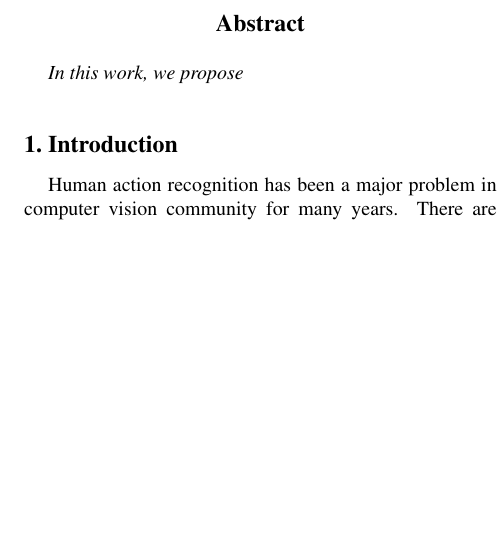
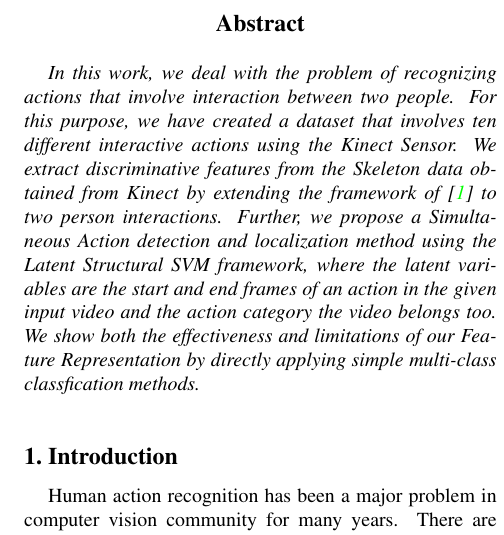
Before and after one commit to swamiviv/CMSC828T-project, a LaTeX paper (report/report.tex): part of one column of page 1 of 6, cut so that both start at the same text, the shorter picture padded with empty space. Compiled offline with pdfLaTeX.

Commit message:
Added some Abstract

```diff
--- a/report/report.tex
+++ b/report/report.tex
@@ -57,7 +57,7 @@ Center for Automation Research, University of Maryland, College Park, MD 20742\\
 
 %%%%%%%%% ABSTRACT
 \begin{abstract}
-In this work, we propose
+In this work, we deal with the problem of recognizing actions that involve interaction between two people. For this purpose, we have created a dataset that involves ten different interactive actions using the Kinect Sensor. We extract discriminative features from the Skeleton data obtained from Kinect by extending the framework of \cite{Vemulapalli2013} to two person interactions. Further, we propose a Simultaneous Action detection and localization method using the Latent Structural SVM framework, where the latent variables are the start and end frames of an action in the given input video and the action category the video belongs too. We show both the effectiveness and limitations of our Feature Representation by directly applying simple multi-class classfication methods.
 
 \end{abstract}
 
```
Also changed, not shown: report/report.pdf, 4 other files.
